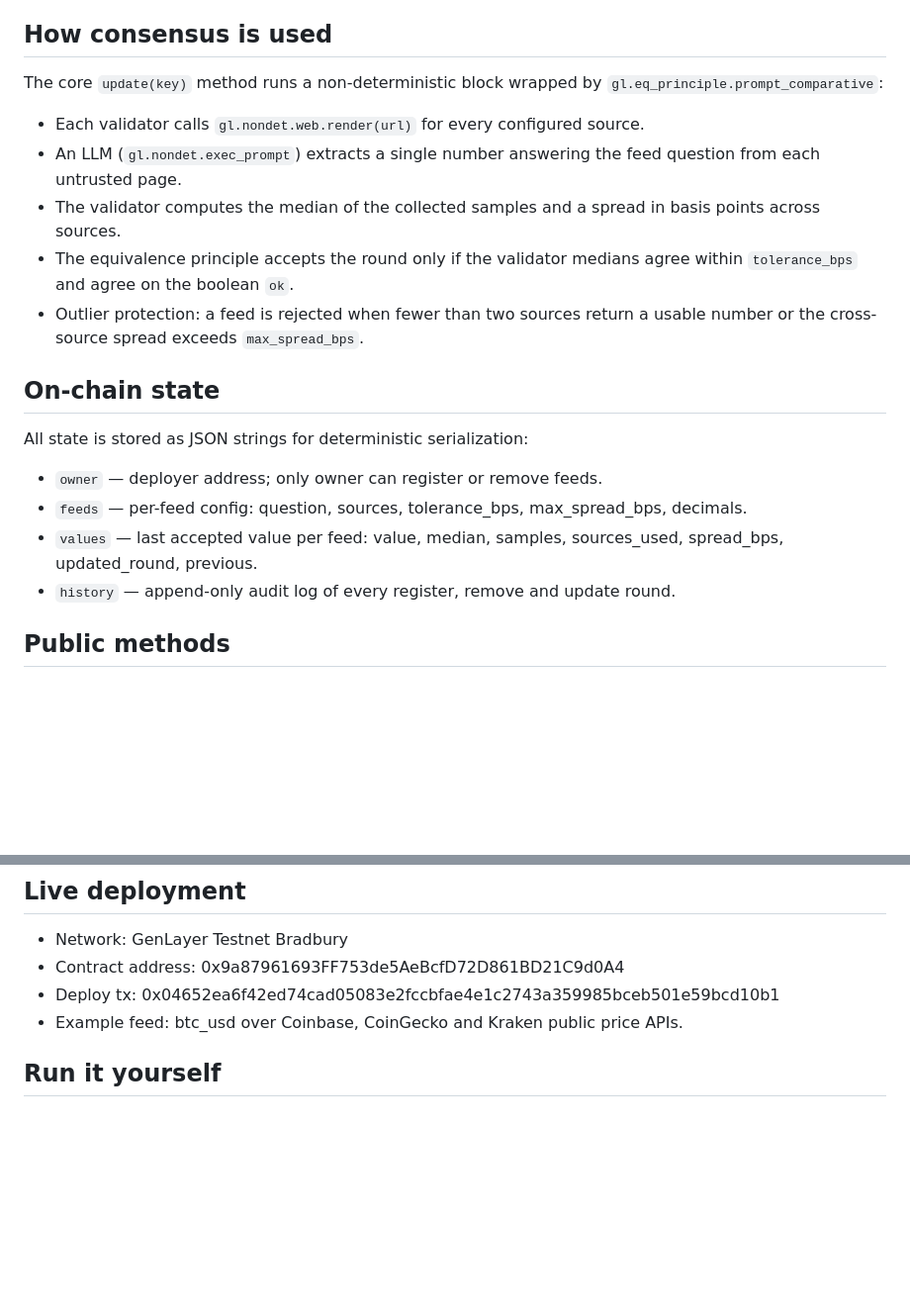
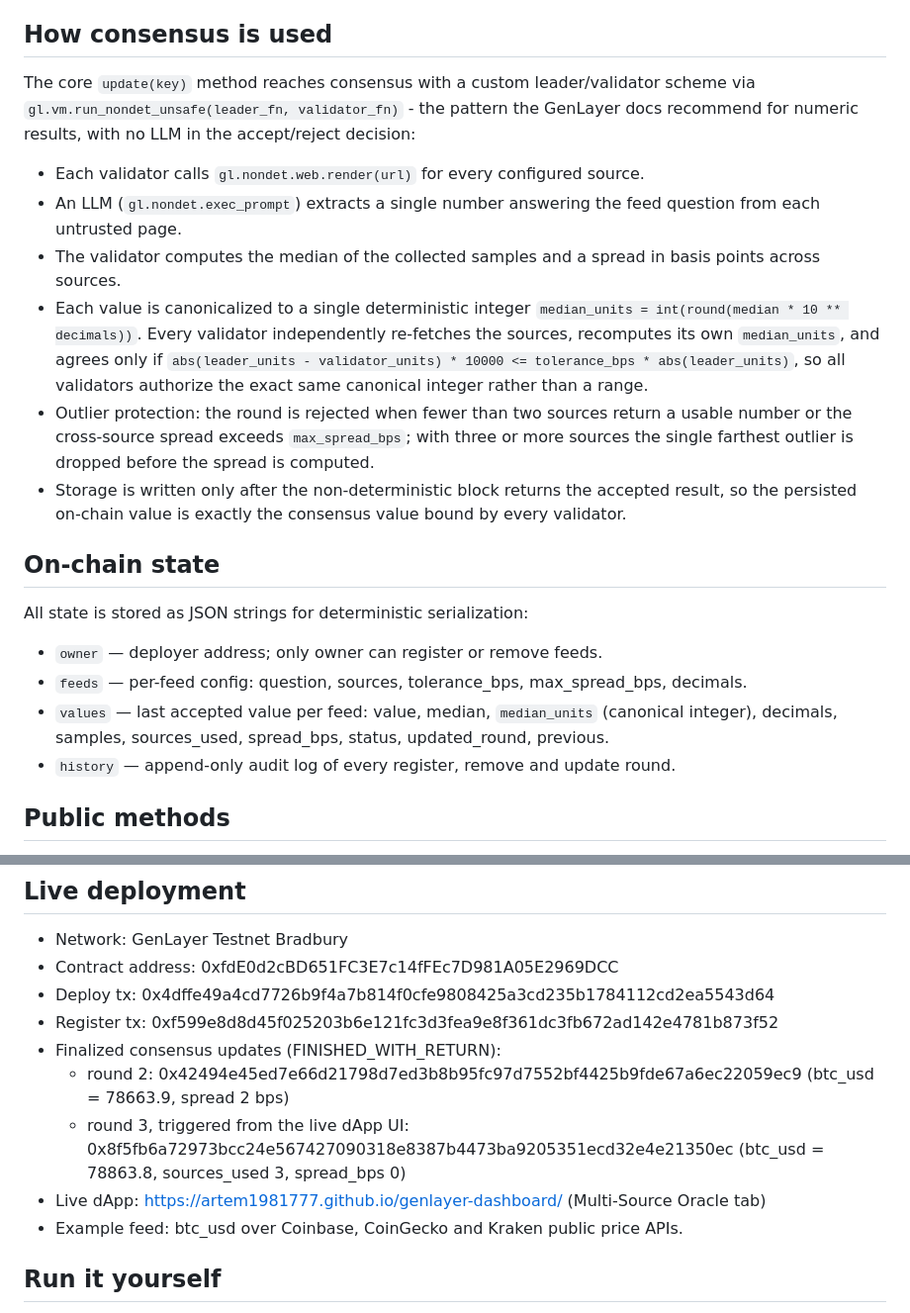
Before and after one commit to Artem1981777/genlayer-multi-source-oracle-v2, a Markdown page: README.md, 2 parts joined by grey strips. Shown at 99% size. Drawn GitHub-style; blank space fills up the shorter version.

Commit message:
readme: deterministic run_nondet_unsafe consensus (canonical integer median) + new contract 0xfdE0 + finalized/dApp update proofs

```diff
--- a/README.md
+++ b/README.md
@@ -8,13 +8,14 @@ Most on-chain data feeds trust a single operator. MultiSourceOracle instead make
 
 ## How consensus is used
 
-The core `update(key)` method runs a non-deterministic block wrapped by `gl.eq_principle.prompt_comparative`:
+The core `update(key)` method reaches consensus with a custom leader/validator scheme via `gl.vm.run_nondet_unsafe(leader_fn, validator_fn)` - the pattern the GenLayer docs recommend for numeric results, with no LLM in the accept/reject decision:
 
 - Each validator calls `gl.nondet.web.render(url)` for every configured source.
 - An LLM (`gl.nondet.exec_prompt`) extracts a single number answering the feed question from each untrusted page.
 - The validator computes the median of the collected samples and a spread in basis points across sources.
-- The equivalence principle accepts the round only if the validator medians agree within `tolerance_bps` and agree on the boolean `ok`.
-- Outlier protection: a feed is rejected when fewer than two sources return a usable number or the cross-source spread exceeds `max_spread_bps`.
+- Each value is canonicalized to a single deterministic integer `median_units = int(round(median * 10 ** decimals))`. Every validator independently re-fetches the sources, recomputes its own `median_units`, and agrees only if `abs(leader_units - validator_units) * 10000 <= tolerance_bps * abs(leader_units)`, so all validators authorize the exact same canonical integer rather than a range.
+- Outlier protection: the round is rejected when fewer than two sources return a usable number or the cross-source spread exceeds `max_spread_bps`; with three or more sources the single farthest outlier is dropped before the spread is computed.
+- Storage is written only after the non-deterministic block returns the accepted result, so the persisted on-chain value is exactly the consensus value bound by every validator.
 
 ## On-chain state
 
@@ -22,7 +23,7 @@ All state is stored as JSON strings for deterministic serialization:
 
 - `owner` — deployer address; only owner can register or remove feeds.
 - `feeds` — per-feed config: question, sources, tolerance_bps, max_spread_bps, decimals.
-- `values` — last accepted value per feed: value, median, samples, sources_used, spread_bps, updated_round, previous.
+- `values` — last accepted value per feed: value, median, `median_units` (canonical integer), decimals, samples, sources_used, spread_bps, status, updated_round, previous.
 - `history` — append-only audit log of every register, remove and update round.
 
 ## Public methods
@@ -35,8 +36,13 @@ All state is stored as JSON strings for deterministic serialization:
 ## Live deployment
 
 - Network: GenLayer Testnet Bradbury
-- Contract address: 0x9a87961693FF753de5AeBcfD72D861BD21C9d0A4
-- Deploy tx: 0x04652ea6f42ed74cad05083e2fccbfae4e1c2743a359985bceb501e59bcd10b1
+- Contract address: 0xfdE0d2cBD651FC3E7c14fFEc7D981A05E2969DCC
+- Deploy tx: 0x4dffe49a4cd7726b9f4a7b814f0cfe9808425a3cd235b1784112cd2ea5543d64
+- Register tx: 0xf599e8d8d45f025203b6e121fc3d3fea9e8f361dc3fb672ad142e4781b873f52
+- Finalized consensus updates (FINISHED_WITH_RETURN):
+  - round 2: 0x42494e45ed7e66d21798d7ed3b8b95fc97d7552bf4425b9fde67a6ec22059ec9 (btc_usd = 78663.9, spread 2 bps)
+  - round 3, triggered from the live dApp UI: 0x8f5fb6a72973bcc24e567427090318e8387b4473ba9205351ecd32e4e21350ec (btc_usd = 78863.8, sources_used 3, spread_bps 0)
+- Live dApp: https://artem1981777.github.io/genlayer-dashboard/ (Multi-Source Oracle tab)
 - Example feed: btc_usd over Coinbase, CoinGecko and Kraken public price APIs.
 
 ## Run it yourself
```
